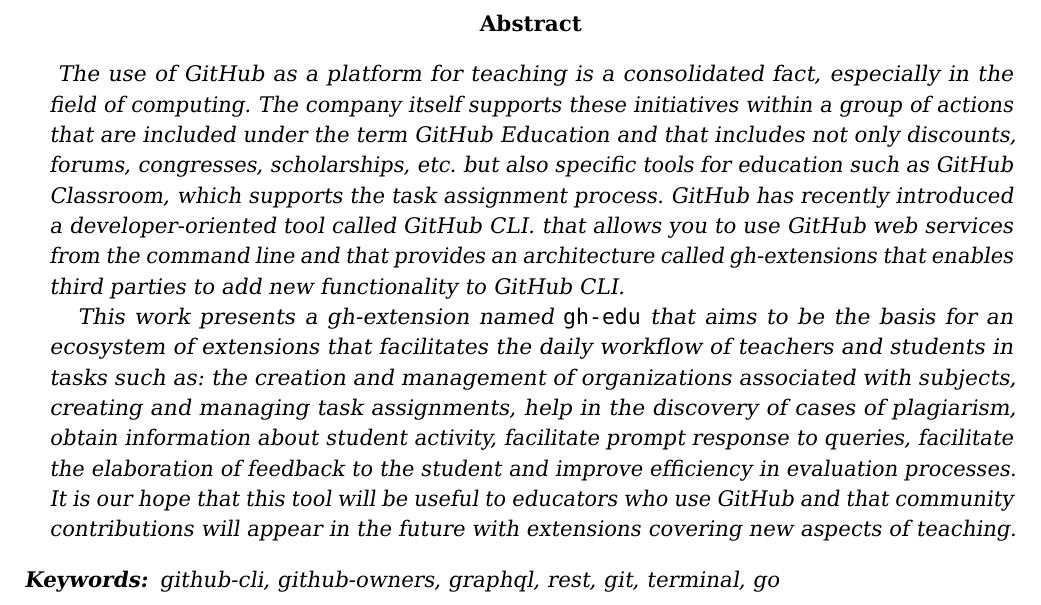
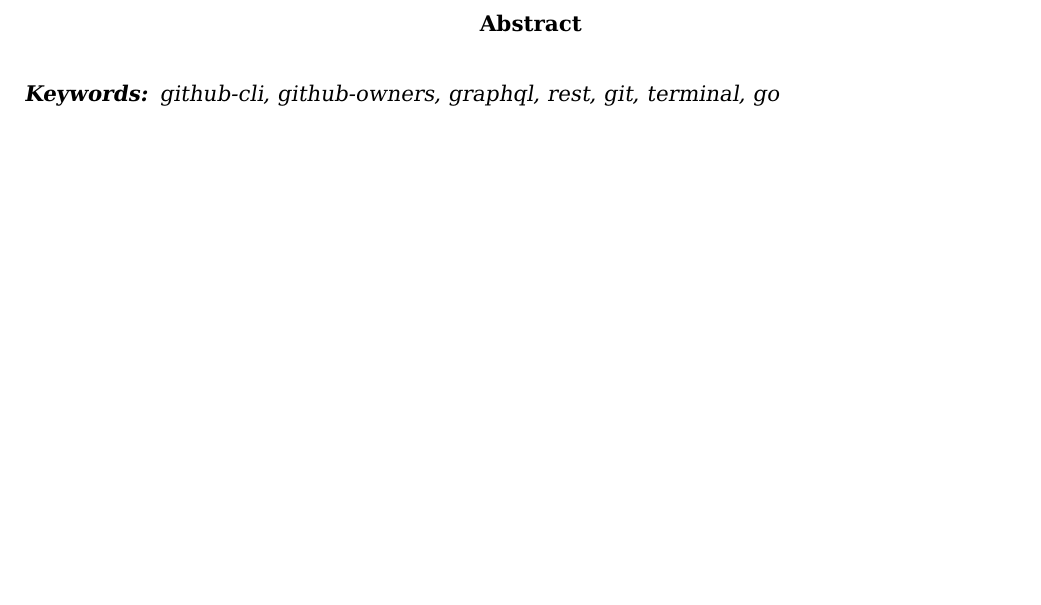
Before and after one commit to gh-cli-for-education/TFG-2324-diego-perez-garcia, a LaTeX document (memtfg.tex): part of page 6 of 28, cut so that both start at the same text, the shorter picture padded with empty space. Compiled offline with pdfLaTeX.

Commit message:
Updates from Overleaf

```diff
--- a/memtfg.tex
+++ b/memtfg.tex
@@ -259,29 +259,6 @@
 \thispagestyle{empty}
 
 \begin{summary} % TODO: Traducir
-  The use of GitHub as a platform for teaching is a consolidated fact, especially in the field of
-  computing.
-  The company itself supports these initiatives within a group of actions that are included
-  under the term GitHub Education and that includes not only discounts,
-  forums, congresses, scholarships, etc. but also specific tools for education such as GitHub Classroom,
-  which supports the task assignment process.
-  GitHub has recently introduced a developer-oriented tool called GitHub CLI.
-  that allows you to use GitHub web services from the command line and that
-  provides an architecture called gh-extensions
-  that enables third parties to add new functionality to GitHub CLI.
-
-  This work presents a gh-extension named \verb|gh-edu|
-  that aims to be the basis for an ecosystem of extensions that
-  facilitates the daily workflow of teachers and students
-  in tasks such as: the creation and management of organizations associated with subjects,
-  creating and managing task assignments,
-  help in the discovery of cases of plagiarism,
-  obtain information about student activity,
-  facilitate prompt response to queries,
-  facilitate the elaboration of feedback to the student and
-  improve efficiency in evaluation processes.
-  It is our hope that this tool will be useful to educators who use GitHub and that
-  community contributions will appear in the future with extensions covering new aspects of teaching.
 \begin {keywords}
 github-cli, github-owners, graphql, rest, git, terminal, go
 \end {keywords}
```
